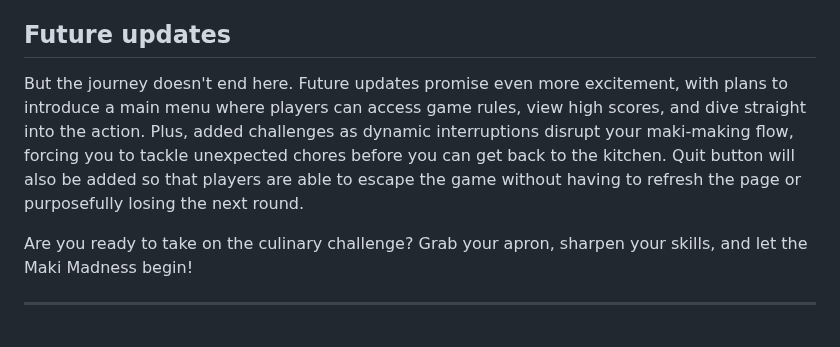
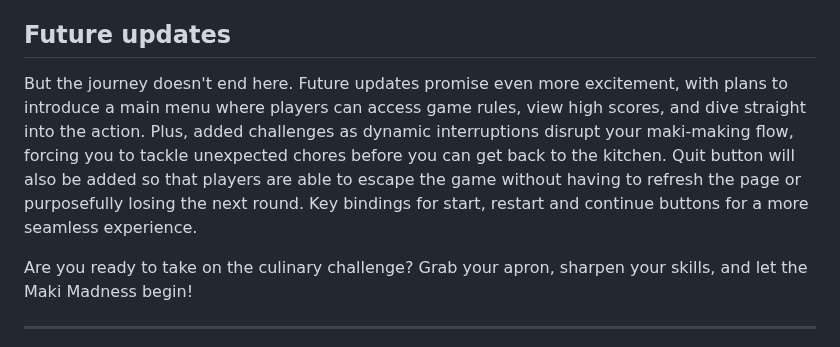
Before and after one commit to ashferoz/Maki_Madness, a Markdown page: README.md, the part around the change. Rendered like a GitHub page.

```diff
--- a/README.md
+++ b/README.md
@@ -43,7 +43,7 @@ Inspired by classics like Cooking Mama and Dave the Diver, Maki Madness blends s
 
 ## Future updates
 
-But the journey doesn't end here. Future updates promise even more excitement, with plans to introduce a main menu where players can access game rules, view high scores, and dive straight into the action. Plus, added challenges as dynamic interruptions disrupt your maki-making flow, forcing you to tackle unexpected chores before you can get back to the kitchen. Quit button will also be added so that players are able to escape the game without having to refresh the page or purposefully losing the next round.
+But the journey doesn't end here. Future updates promise even more excitement, with plans to introduce a main menu where players can access game rules, view high scores, and dive straight into the action. Plus, added challenges as dynamic interruptions disrupt your maki-making flow, forcing you to tackle unexpected chores before you can get back to the kitchen. Quit button will also be added so that players are able to escape the game without having to refresh the page or purposefully losing the next round. Key bindings for start, restart and continue buttons for a more seamless experience.
 
 Are you ready to take on the culinary challenge? Grab your apron, sharpen your skills, and let the Maki Madness begin!
 
```
